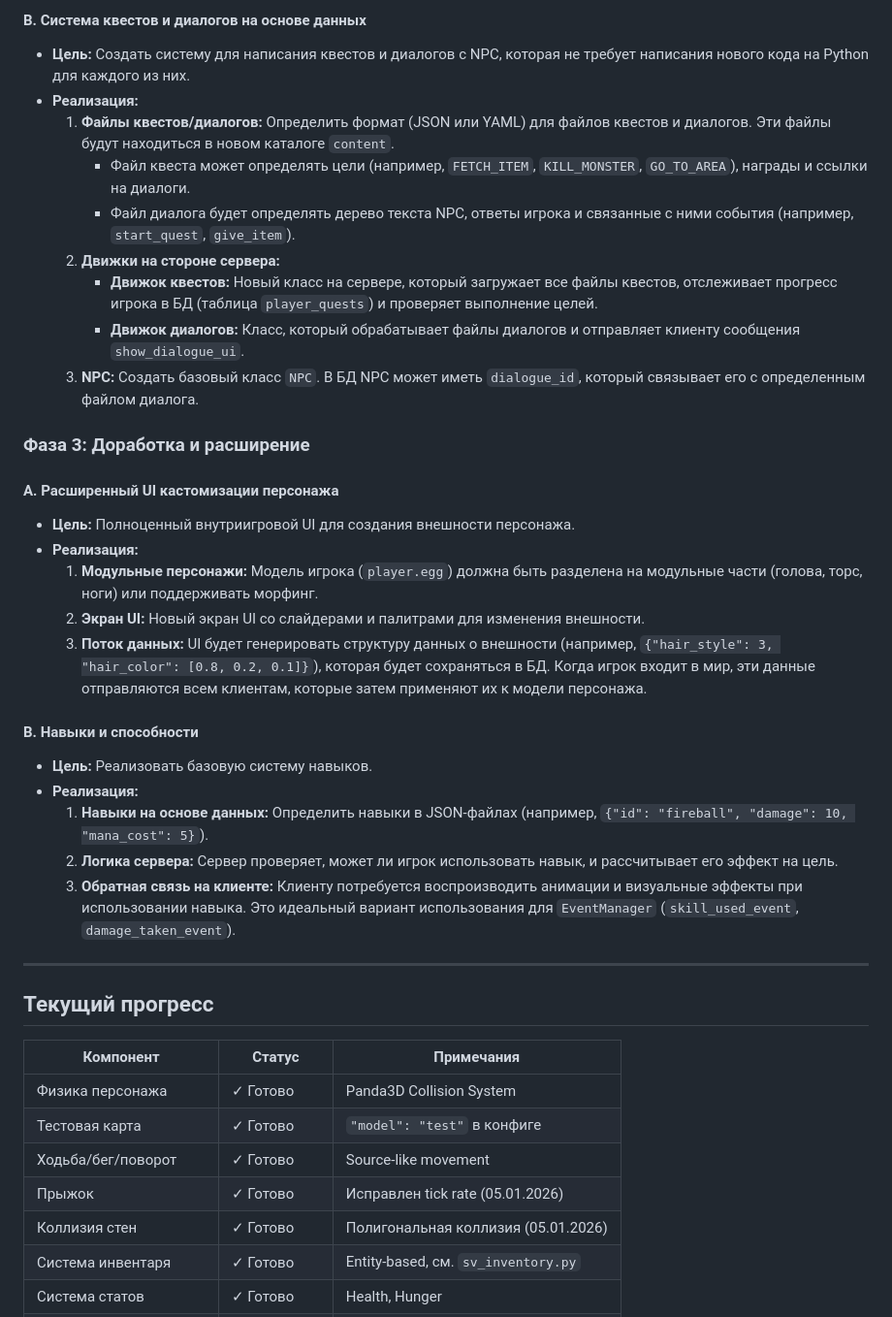
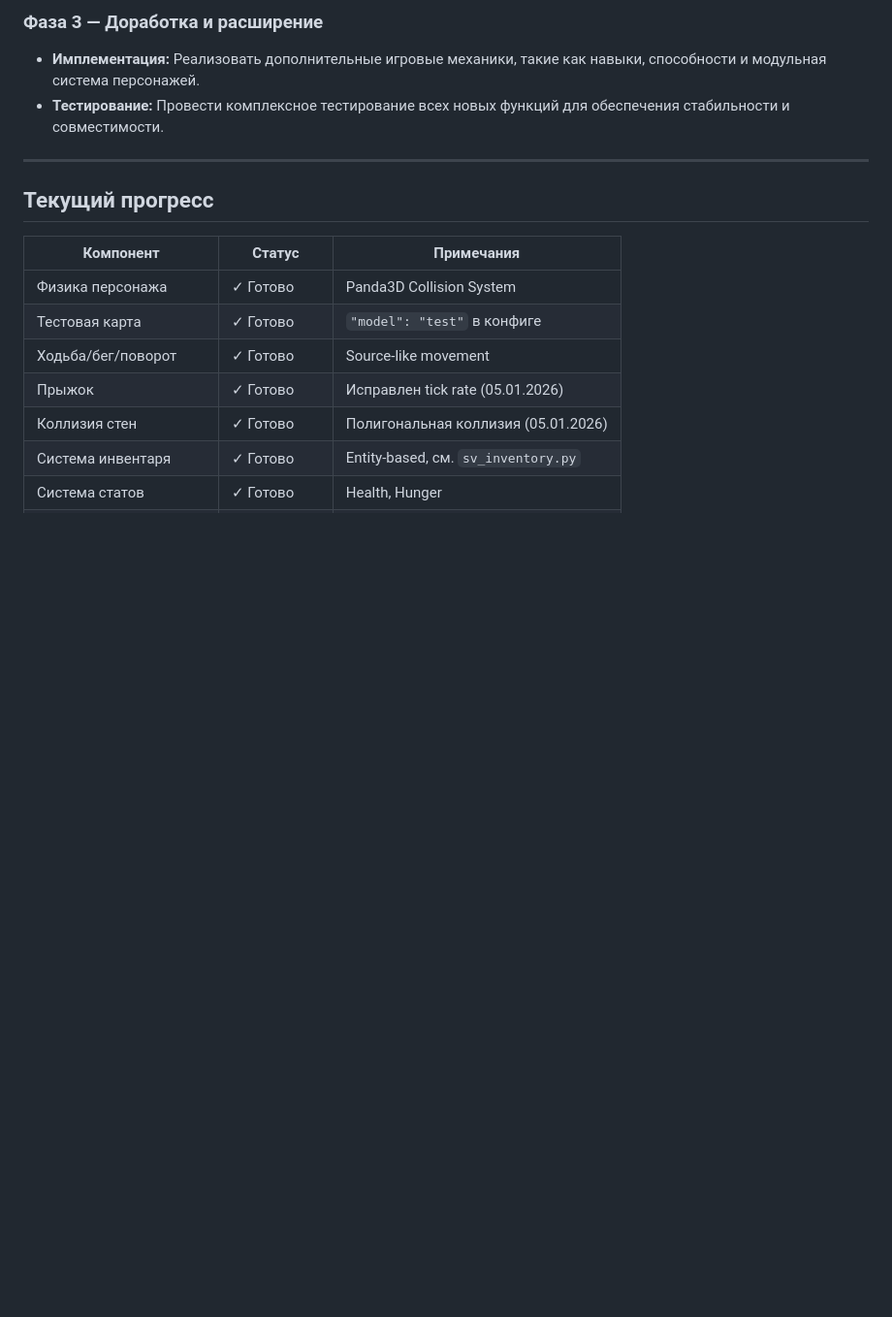
Before and after one commit to cyberpsychoz/niNE, a Markdown page: docs/DEVELOPMENT.md, the part around one of its changes. Shown at 97% size. Rendered like a GitHub page; blank space fills up the shorter version.

```diff
--- a/docs/DEVELOPMENT.md
+++ b/docs/DEVELOPMENT.md
@@ -197,29 +180,6 @@ Frame  20: z=0.00 vel.z=0.00  ← Приземлился
-#### B. Система квестов и диалогов на основе данных
--   **Цель:** Создать систему для написания квестов и диалогов с NPC, которая не требует написания нового кода на Python для каждого из них.
--   **Реализация:**
-    1.  **Файлы квестов/диалогов:** Определить формат (JSON или YAML) для файлов квестов и диалогов. Эти файлы будут находиться в новом каталоге `content`.
-        -   Файл квеста может определять цели (например, `FETCH_ITEM`, `KILL_MONSTER`, `GO_TO_AREA`), награды и ссылки на диалоги.
-        -   Файл диалога будет определять дерево текста NPC, ответы игрока и связанные с ними события (например, `start_quest`, `give_item`).
-    2.  **Движки на стороне сервера:**
-        -   **Движок квестов:** Новый класс на сервере, который загружает все файлы квестов, отслеживает прогресс игрока в БД (таблица `player_quests`) и проверяет выполнение целей.
-        -   **Движок диалогов:** Класс, который обрабатывает файлы диалогов и отправляет клиенту сообщения `show_dialogue_ui`.
-    3.  **NPC:** Создать базовый класс `NPC`. В БД NPC может иметь `dialogue_id`, который связывает его с определенным файлом диалога.
-
-### Фаза 3: Доработка и расширение
-
-#### A. Расширенный UI кастомизации персонажа
--   **Цель:** Полноценный внутриигровой UI для создания внешности персонажа.
--   **Реализация:**
-    1.  **Модульные персонажи:** Модель игрока (`player.egg`) должна быть разделена на модульные части (голова, торс, ноги) или поддерживать морфинг.
-    2.  **Экран UI:** Новый экран UI со слайдерами и палитрами для изменения внешности.
-    3.  **Поток данных:** UI будет генерировать структуру данных о внешности (например, `{"hair_style": 3, "hair_color": [0.8, 0.2, 0.1]}`), которая будет сохраняться в БД. Когда игрок входит в мир, эти данные отправляются всем клиентам, которые затем применяют их к модели персонажа.
-
-#### B. Навыки и способности
--   **Цель:** Реализовать базовую систему навыков.
--   **Реализация:**
-    1.  **Навыки на основе данных:** Определить навыки в JSON-файлах (например, `{"id": "fireball", "damage": 10, "mana_cost": 5}`).
-    2.  **Логика сервера:** Сервер проверяет, может ли игрок использовать навык, и рассчитывает его эффект на цель.
-    3.  **Обратная связь на клиенте:** Клиенту потребуется воспроизводить анимации и визуальные эффекты при использовании навыка. Это идеальный вариант использования для `EventManager` (`skill_used_event`, `damage_taken_event`).
+### Фаза 3 — Доработка и расширение
+-   **Имплементация:** Реализовать дополнительные игровые механики, такие как навыки, способности и модульная система персонажей.
+-   **Тестирование:** Провести комплексное тестирование всех новых функций для обеспечения стабильности и совместимости.
 
 ---
 
```
Also changed, not shown: other parts of docs/DEVELOPMENT.md (+14 -31 lines).
